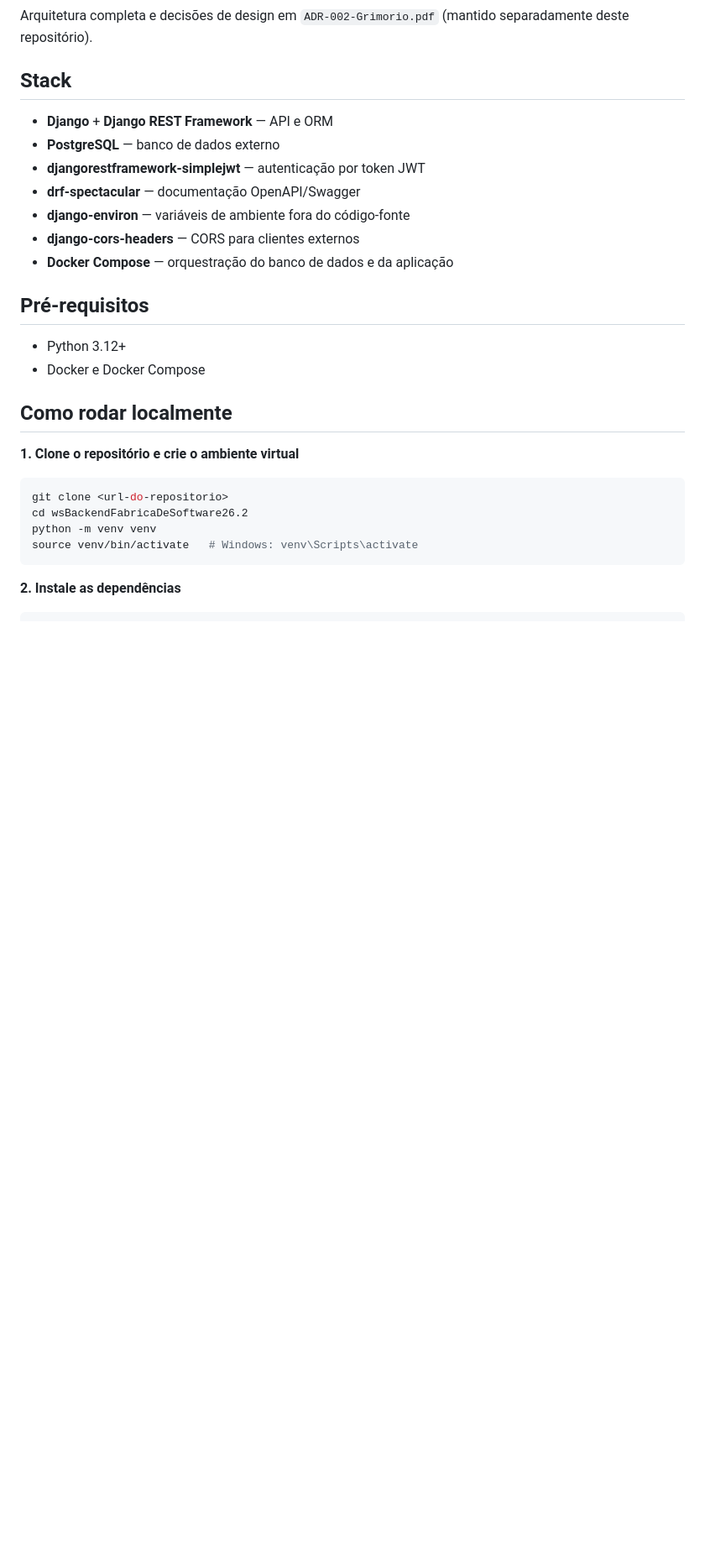
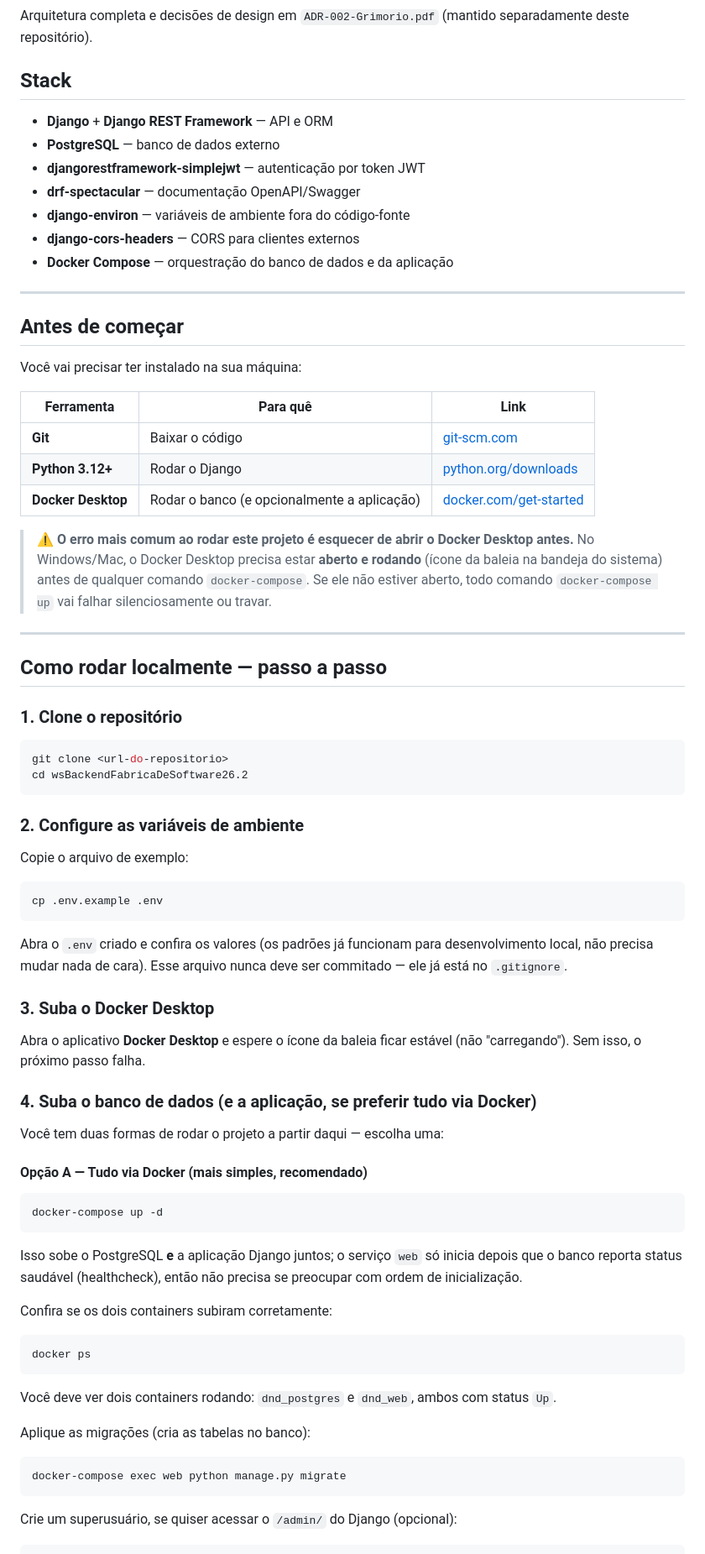
Before and after one commit to Hesasi/wsBackendFabricaDeSoftware26.2, a Markdown page: README.md, the part around one of its changes. Shown at 84% size. GitHub-like rendering; blank space fills up the shorter version.

Commit message:
docs(readme): adiciona pré-requisitos, passo a passo detalhado e seção de troubleshooting

````diff
--- a/README.md
+++ b/README.md
@@ -14,20 +14,71 @@ Arquitetura completa e decisões de design em `ADR-002-Grimorio.pdf` (mantido se
 - **django-cors-headers** — CORS para clientes externos
 - **Docker Compose** — orquestração do banco de dados e da aplicação
 
-## Pré-requisitos
+---
 
-- Python 3.12+
-- Docker e Docker Compose
+## Antes de começar
 
-## Como rodar localmente
+Você vai precisar ter instalado na sua máquina:
 
-**1. Clone o repositório e crie o ambiente virtual**
+| Ferramenta | Para quê | Link |
+|---|---|---|
+| **Git** | Baixar o código | [git-scm.com](https://git-scm.com/downloads) |
+| **Python 3.12+** | Rodar o Django | [python.org/downloads](https://www.python.org/downloads/) |
+| **Docker Desktop** | Rodar o banco (e opcionalmente a aplicação) | [docker.com/get-started](https://www.docker.com/products/docker-desktop/) |
+
+> ⚠️ **O erro mais comum ao rodar este projeto é esquecer de abrir o Docker Desktop antes.**
+> No Windows/Mac, o Docker Desktop precisa estar **aberto e rodando** (ícone da baleia na bandeja do sistema) antes de qualquer comando `docker-compose`. Se ele não estiver aberto, todo comando `docker-compose up` vai falhar silenciosamente ou travar.
+
+---
+
+## Como rodar localmente — passo a passo
+
+### 1. Clone o repositório
 
 ```bash
 git clone <url-do-repositorio>
 cd wsBackendFabricaDeSoftware26.2
-python -m venv venv
-source venv/bin/activate   # Windows: venv\Scripts\activate
 ```
 
-**2. Instale as dependências**
+### 2. Configure as variáveis de ambiente
+
+Copie o arquivo de exemplo:
+
+```bash
+cp .env.example .env
+```
+
+Abra o `.env` criado e confira os valores (os padrões já funcionam para desenvolvimento local, não precisa mudar nada de cara). Esse arquivo nunca deve ser commitado — ele já está no `.gitignore`.
+
+### 3. Suba o Docker Desktop
+
+Abra o aplicativo **Docker Desktop** e espere o ícone da baleia ficar estável (não "carregando"). Sem isso, o próximo passo falha.
+
+### 4. Suba o banco de dados (e a aplicação, se preferir tudo via Docker)
+
+Você tem duas formas de rodar o projeto a partir daqui — escolha uma:
+
+#### Opção A — Tudo via Docker (mais simples, recomendado)
+
+```bash
+docker-compose up -d
+```
+
+Isso sobe o PostgreSQL **e** a aplicação Django juntos; o serviço `web` só inicia depois que o banco reporta status saudável (healthcheck), então não precisa se preocupar com ordem de inicialização.
+
+Confira se os dois containers subiram corretamente:
+
+```bash
+docker ps
+```
+
+Você deve ver dois containers rodando: `dnd_postgres` e `dnd_web`, ambos com status `Up`.
+
+Aplique as migrações (cria as tabelas no banco):
+
+```bash
+docker-compose exec web python manage.py migrate
+```
+
+Crie um superusuário, se quiser acessar o `/admin/` do Django (opcional):
+
````
Also changed, not shown: other parts of README.md (+75 -34 lines).
